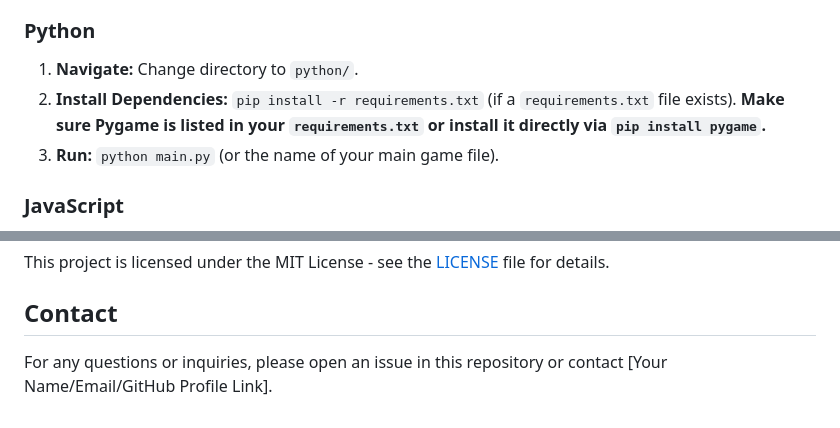
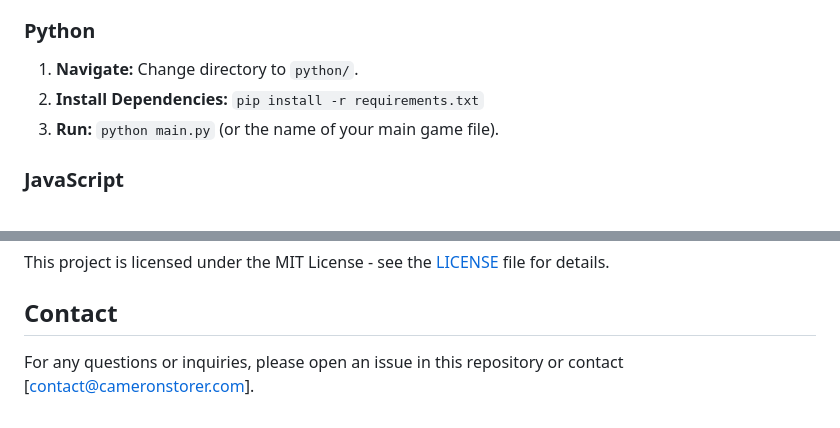
Before and after one commit to CameronStorer/Universal-Pong, a Markdown page: README.md, 2 parts joined by grey strips. Rendered like a GitHub page.

```diff
--- a/README.md
+++ b/README.md
@@ -78,7 +78,7 @@ Instructions on how to set up and run each language's version of Pong.
 ### Python
 
 1.  **Navigate:** Change directory to `python/`.
-2.  **Install Dependencies:** `pip install -r requirements.txt` (if a `requirements.txt` file exists). **Make sure Pygame is listed in your `requirements.txt` or install it directly via `pip install pygame`.**
+2.  **Install Dependencies:** `pip install -r requirements.txt`
 3.  **Run:** `python main.py` (or the name of your main game file).
 
 ### JavaScript
@@ -105,4 +105,4 @@ This project is licensed under the MIT License - see the [LICENSE](LICENSE) file
 
 ## Contact
 
-For any questions or inquiries, please open an issue in this repository or contact [Your Name/Email/GitHub Profile Link].
+For any questions or inquiries, please open an issue in this repository or contact [contact@cameronstorer.com].
```
Also changed, not shown: other parts of README.md (+1 -1 lines).
